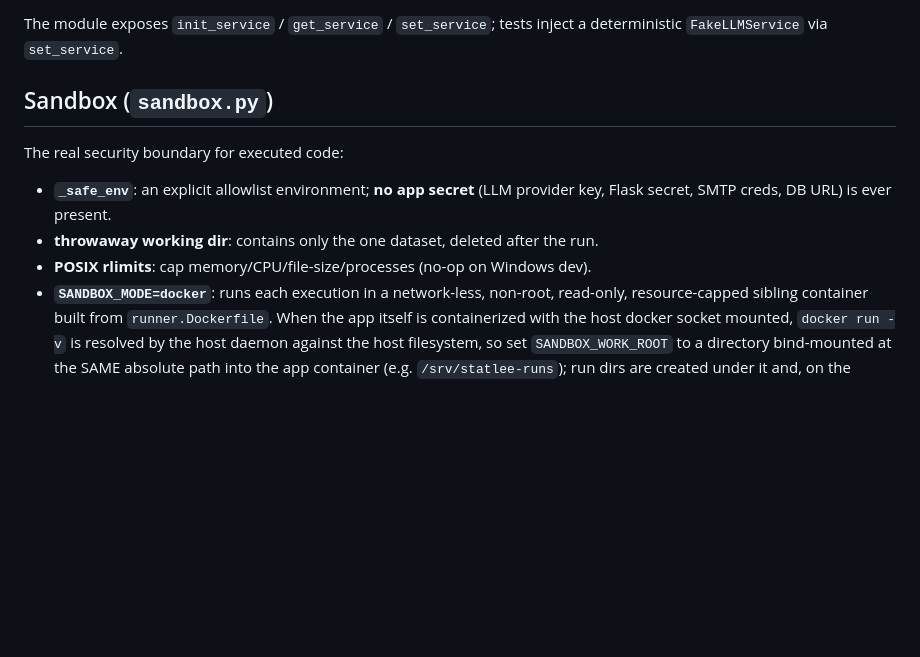
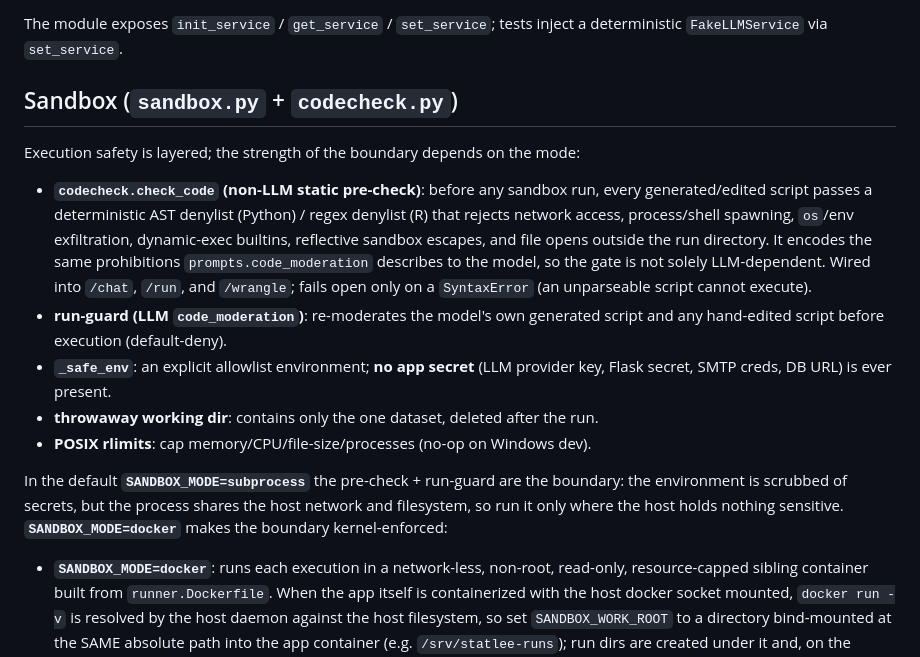
Before and after one commit to yib7/STATlee, a Markdown page: docs/ARCHITECTURE.md, the part around the change. GitHub-like rendering; blank space fills up the shorter version.

```diff
--- a/docs/ARCHITECTURE.md
+++ b/docs/ARCHITECTURE.md
@@ -125,14 +125,30 @@ Anthropic, or OpenAI behind one provider-neutral seam. Highlights:
 The module exposes `init_service` / `get_service` / `set_service`; tests inject a
 deterministic `FakeLLMService` via `set_service`.
 
-## Sandbox (`sandbox.py`)
+## Sandbox (`sandbox.py` + `codecheck.py`)
 
-The real security boundary for executed code:
+Execution safety is layered; the strength of the boundary depends on the mode:
 
+- **`codecheck.check_code` (non-LLM static pre-check)**: before any sandbox run,
+  every generated/edited script passes a deterministic AST denylist (Python) /
+  regex denylist (R) that rejects network access, process/shell spawning,
+  `os`/env exfiltration, dynamic-exec builtins, reflective sandbox escapes, and
+  file opens outside the run directory. It encodes the same prohibitions
+  `prompts.code_moderation` describes to the model, so the gate is not solely
+  LLM-dependent. Wired into `/chat`, `/run`, and `/wrangle`; fails open only on a
+  `SyntaxError` (an unparseable script cannot execute).
+- **run-guard (LLM `code_moderation`)**: re-moderates the model's own generated
+  script and any hand-edited script before execution (default-deny).
 - **`_safe_env`**: an explicit allowlist environment; **no app secret** (LLM
   provider key, Flask secret, SMTP creds, DB URL) is ever present.
 - **throwaway working dir**: contains only the one dataset, deleted after the run.
 - **POSIX rlimits**: cap memory/CPU/file-size/processes (no-op on Windows dev).
+
+In the default **`SANDBOX_MODE=subprocess`** the pre-check + run-guard are the
+boundary: the environment is scrubbed of secrets, but the process shares the
+host network and filesystem, so run it only where the host holds nothing
+sensitive. **`SANDBOX_MODE=docker`** makes the boundary kernel-enforced:
+
 - **`SANDBOX_MODE=docker`**: runs each execution in a network-less, non-root,
   read-only, resource-capped sibling container built from `runner.Dockerfile`.
   When the app itself is containerized with the host docker socket mounted,
```
Also changed, not shown: README.md (+22 -8 lines).
